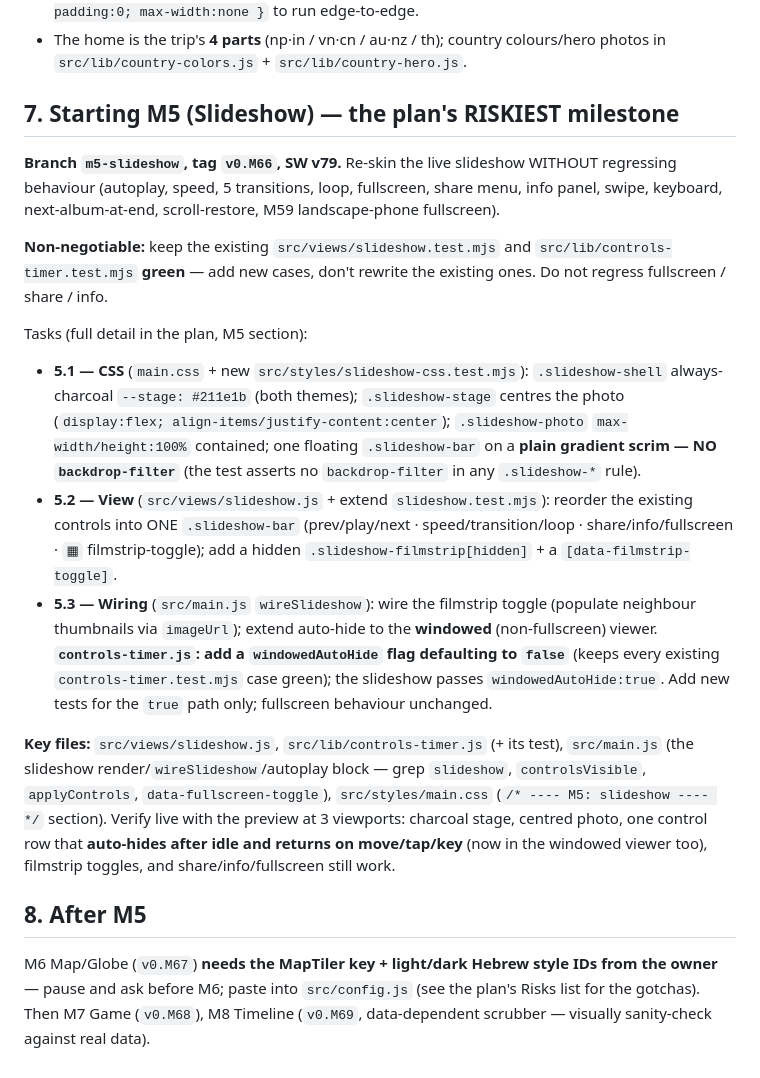
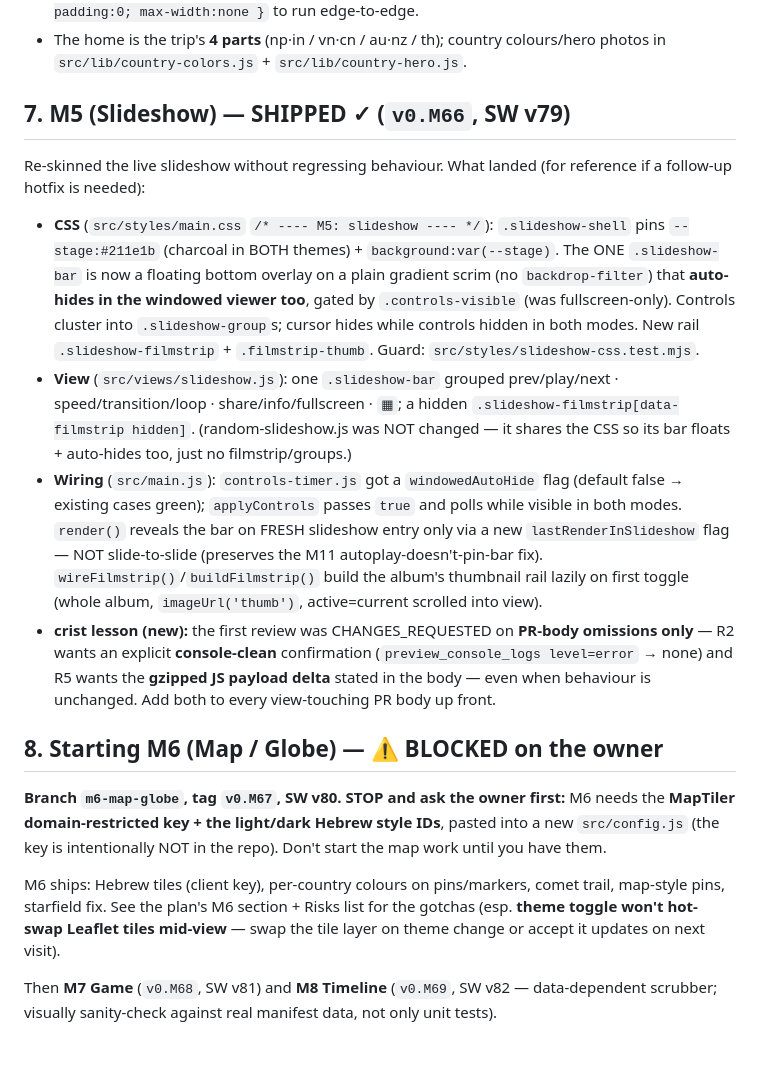
Before and after one commit to tomhea/hermantrip, a Markdown page: docs/HANDOFF-ui-refresh.md, the part around one of its changes. GitHub-like rendering.

```diff
--- a/docs/HANDOFF-ui-refresh.md
+++ b/docs/HANDOFF-ui-refresh.md
@@ -98,19 +100,18 @@ SW is **network-first** for the shell (`src/lib/sw-strategy.js`) with `skipWaiti
 - **`#app` escape:** the home/country pages use `main#app:has(.home-fit|.country-page) { padding:0; max-width:none }` to run edge-to-edge.
 - The home is the trip's **4 parts** (np·in / vn·cn / au·nz / th); country colours/hero photos in `src/lib/country-colors.js` + `src/lib/country-hero.js`.
 
-## 7. Starting M5 (Slideshow) — the plan's RISKIEST milestone
+## 7. M5 (Slideshow) — SHIPPED ✓ (`v0.M66`, SW v79)
 
-**Branch `m5-slideshow`, tag `v0.M66`, SW v79.** Re-skin the live slideshow WITHOUT regressing behaviour (autoplay, speed, 5 transitions, loop, fullscreen, share menu, info panel, swipe, keyboard, next-album-at-end, scroll-restore, M59 landscape-phone fullscreen).
+Re-skinned the live slideshow without regressing behaviour. What landed (for reference if a follow-up hotfix is needed):
+- **CSS** (`src/styles/main.css` `/* ---- M5: slideshow ---- */`): `.slideshow-shell` pins `--stage:#211e1b` (charcoal in BOTH themes) + `background:var(--stage)`. The ONE `.slideshow-bar` is now a floating bottom overlay on a plain gradient scrim (no `backdrop-filter`) that **auto-hides in the windowed viewer too**, gated by `.controls-visible` (was fullscreen-only). Controls cluster into `.slideshow-group`s; cursor hides while controls hidden in both modes. New rail `.slideshow-filmstrip` + `.filmstrip-thumb`. Guard: `src/styles/slideshow-css.test.mjs`.
+- **View** (`src/views/slideshow.js`): one `.slideshow-bar` grouped prev/play/next · speed/transition/loop · share/info/fullscreen · `▦`; a hidden `.slideshow-filmstrip[data-filmstrip hidden]`. (random-slideshow.js was NOT changed — it shares the CSS so its bar floats + auto-hides too, just no filmstrip/groups.)
+- **Wiring** (`src/main.js`): `controls-timer.js` got a `windowedAutoHide` flag (default false → existing cases green); `applyControls` passes `true` and polls while visible in both modes. `render()` reveals the bar on FRESH slideshow entry only via a new `lastRenderInSlideshow` flag — NOT slide-to-slide (preserves the M11 autoplay-doesn't-pin-bar fix). `wireFilmstrip()`/`buildFilmstrip()` build the album's thumbnail rail lazily on first toggle (whole album, `imageUrl('thumb')`, active=current scrolled into view).
+- **crist lesson (new):** the first review was CHANGES_REQUESTED on **PR-body omissions only** — R2 wants an explicit **console-clean** confirmation (`preview_console_logs level=error` → none) and R5 wants the **gzipped JS payload delta** stated in the body — even when behaviour is unchanged. Add both to every view-touching PR body up front.
 
-**Non-negotiable:** keep the existing `src/views/slideshow.test.mjs` and `src/lib/controls-timer.test.mjs` **green** — add new cases, don't rewrite the existing ones. Do not regress fullscreen / share / info.
+## 8. Starting M6 (Map / Globe) — ⚠️ BLOCKED on the owner
 
-Tasks (full detail in the plan, M5 section):
-- **5.1 — CSS** (`main.css` + new `src/styles/slideshow-css.test.mjs`): `.slideshow-shell` always-charcoal `--stage: #211e1b` (both themes); `.slideshow-stage` centres the photo (`display:flex; align-items/justify-content:center`); `.slideshow-photo` `max-width/height:100%` contained; one floating `.slideshow-bar` on a **plain gradient scrim — NO `backdrop-filter`** (the test asserts no `backdrop-filter` in any `.slideshow-*` rule).
-- **5.2 — View** (`src/views/slideshow.js` + extend `slideshow.test.mjs`): reorder the existing controls into ONE `.slideshow-bar` (prev/play/next · speed/transition/loop · share/info/fullscreen · `▦` filmstrip-toggle); add a hidden `.slideshow-filmstrip[hidden]` + a `[data-filmstrip-toggle]`.
-- **5.3 — Wiring** (`src/main.js` `wireSlideshow`): wire the filmstrip toggle (populate neighbour thumbnails via `imageUrl`); extend auto-hide to the **windowed** (non-fullscreen) viewer. **`controls-timer.js`: add a `windowedAutoHide` flag defaulting to `false`** (keeps every existing `controls-timer.test.mjs` case green); the slideshow passes `windowedAutoHide:true`. Add new tests for the `true` path only; fullscreen behaviour unchanged.
+**Branch `m6-map-globe`, tag `v0.M67`, SW v80.** **STOP and ask the owner first:** M6 needs the **MapTiler domain-restricted key + the light/dark Hebrew style IDs**, pasted into a new `src/config.js` (the key is intentionally NOT in the repo). Don't start the map work until you have them.
 
-**Key files:** `src/views/slideshow.js`, `src/lib/controls-timer.js` (+ its test), `src/main.js` (the slideshow render/`wireSlideshow`/autoplay block — grep `slideshow`, `controlsVisible`, `applyControls`, `data-fullscreen-toggle`), `src/styles/main.css` (`/* ---- M5: slideshow ---- */` section). Verify live with the preview at 3 viewports: charcoal stage, centred photo, one control row that **auto-hides after idle and returns on move/tap/key** (now in the windowed viewer too), filmstrip toggles, and share/info/fullscreen still work.
+M6 ships: Hebrew tiles (client key), per-country colours on pins/markers, comet trail, map-style pins, starfield fix. See the plan's M6 section + Risks list for the gotchas (esp. **theme toggle won't hot-swap Leaflet tiles mid-view** — swap the tile layer on theme change or accept it updates on next visit).
 
-## 8. After M5
-
-M6 Map/Globe (`v0.M67`) **needs the MapTiler key + light/dark Hebrew style IDs from the owner** — pause and ask before M6; paste into `src/config.js` (see the plan's Risks list for the gotchas). Then M7 Game (`v0.M68`), M8 Timeline (`v0.M69`, data-dependent scrubber — visually sanity-check against real data).
+Then **M7 Game** (`v0.M68`, SW v81) and **M8 Timeline** (`v0.M69`, SW v82 — data-dependent scrubber; visually sanity-check against real manifest data, not only unit tests).
```
Also changed, not shown: other parts of docs/HANDOFF-ui-refresh.md (+19 -17 lines).
